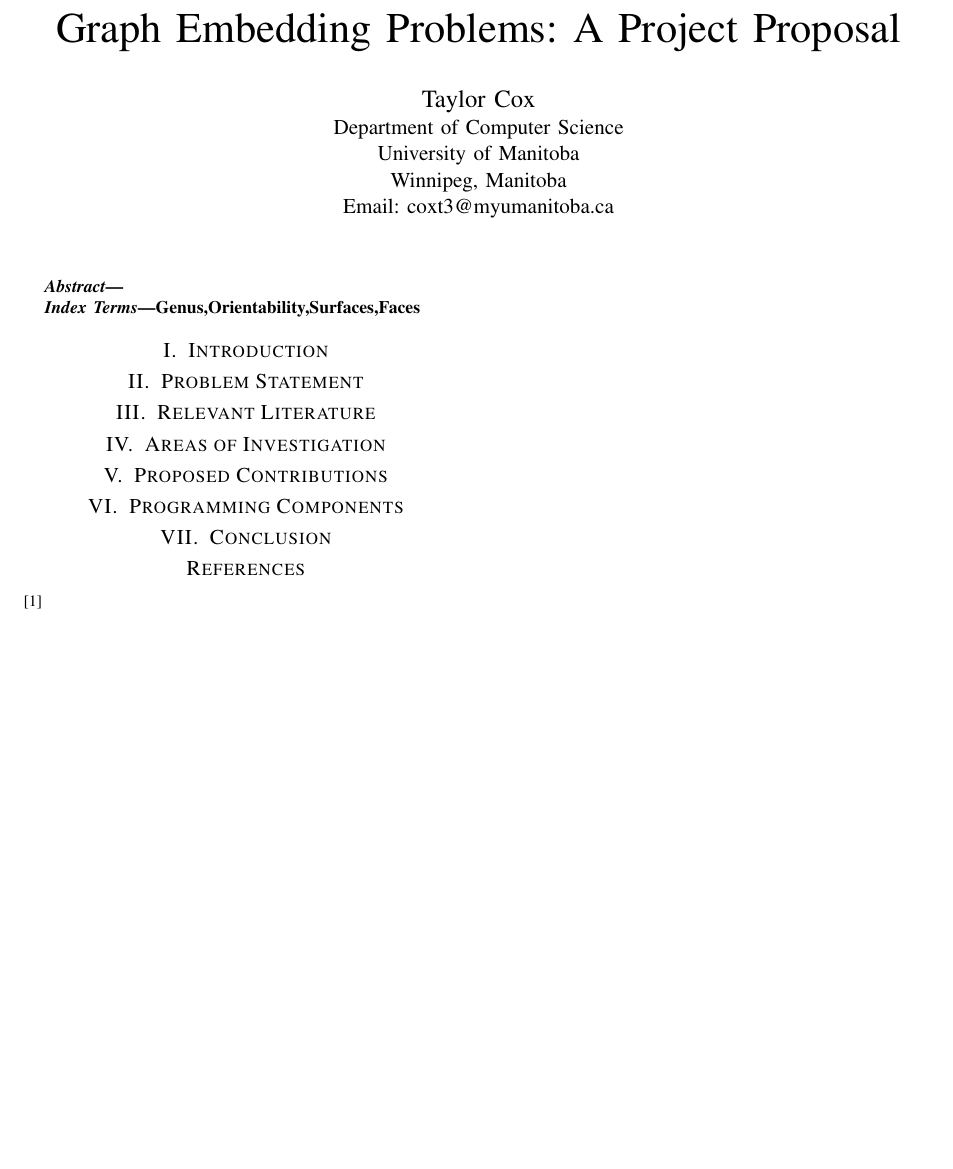
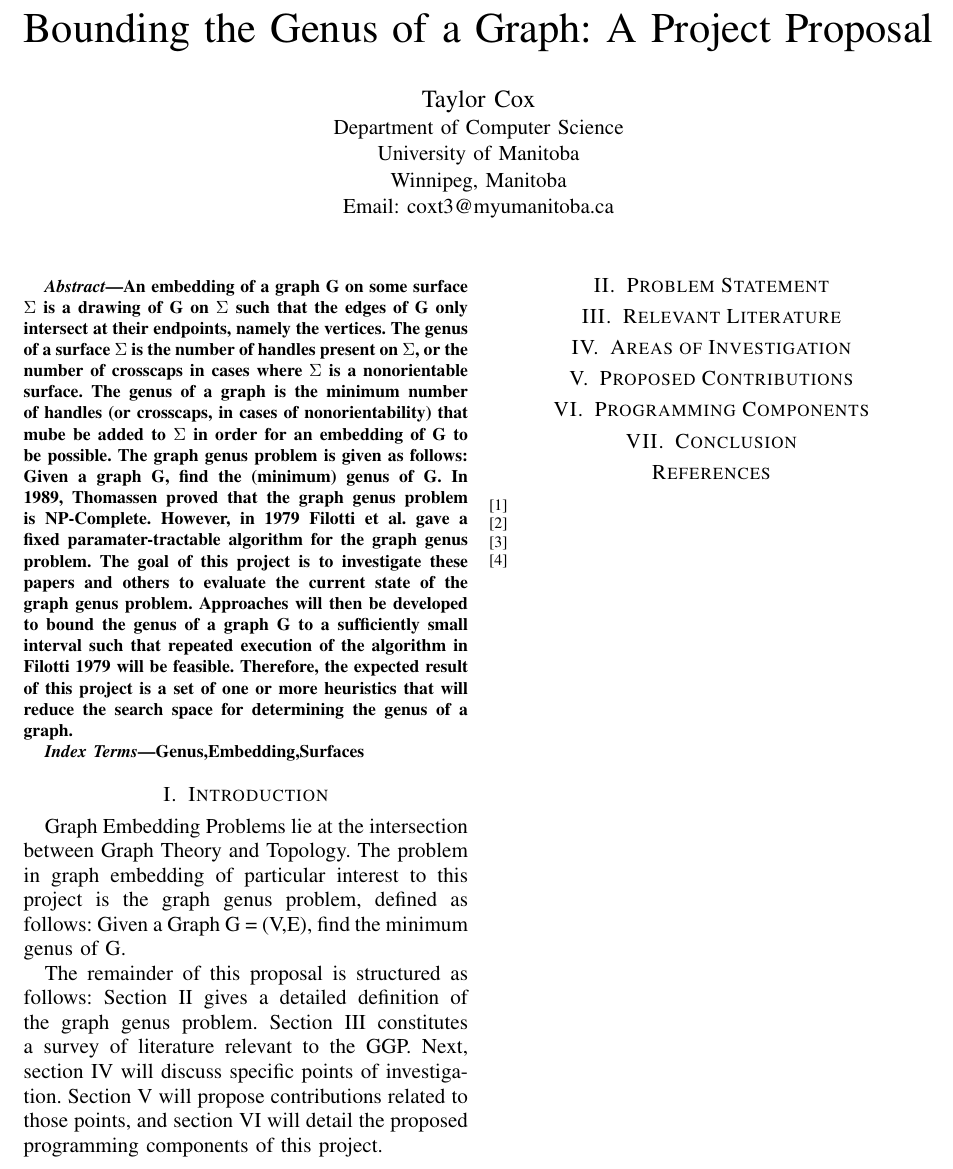
Before and after one commit to CoxT9/GraphTheory-Project, a LaTeX paper (Proposal/Proposal.tex): part of the page, cut at the place of the change, the shorter picture padded with empty space. Compiled offline with pdfLaTeX.

Commit message:
Start proposal

```diff
--- a/Proposal/Proposal.tex
+++ b/Proposal/Proposal.tex
@@ -18,7 +18,7 @@
 \begin{document}
 \raggedbottom
 
-\title{Graph Embedding Problems: A Project Proposal}
+\title{Bounding the Genus of a Graph: A Project Proposal}
 
 \author{\IEEEauthorblockN{Taylor Cox}
 \IEEEauthorblockA{Department of Computer Science\\
@@ -30,13 +30,19 @@ Email: coxt3@myumanitoba.ca}}
 
 \begin{abstract}
 
+An embedding of a graph G on some surface $\Sigma$ is a drawing of G on $\Sigma$ such that the edges of G only intersect at their endpoints, namely the vertices. The genus of a surface $\Sigma$ is the number of handles present on $\Sigma$, or the number of crosscaps in cases where $\Sigma$ is a nonorientable surface. The genus of a graph is the minimum number of handles (or crosscaps, in cases of nonorientability) that mube be added to $\Sigma$ in order for an embedding of G to be possible. The graph genus problem is given as follows: Given a graph G, find the (minimum) genus of G. In 1989, Thomassen proved that the graph genus problem is NP-Complete. However, in 1979 Filotti et al. gave a fixed paramater-tractable algorithm for the graph genus problem. The goal of this project is to investigate these papers and others to evaluate the current state of the graph genus problem. Approaches will then be developed to bound the genus of a graph G to a sufficiently small interval such that repeated execution of the algorithm in Filotti 1979 will be feasible. Therefore, the expected result of this project is a set of one or more heuristics that will reduce the search space for determining the genus of a graph.
+
 \end{abstract}
 
 \begin{IEEEkeywords}
-Genus,Orientability,Surfaces,Faces
+Genus,Embedding,Surfaces
 \end{IEEEkeywords}
 
 \section{Introduction}
+
+Graph Embedding Problems lie at the intersection between Graph Theory and Topology. The problem in graph embedding of particular interest to this project is the graph genus problem, defined as follows: Given a Graph G = (V,E), find the minimum genus of G.
+
+The remainder of this proposal is structured as follows: Section II gives a detailed definition of the graph genus problem. Section III constitutes a survey of literature relevant to the GGP. Next, section IV will discuss specific points of investigation. Section V will propose contributions related to those points, and section VI will detail the proposed programming components of this project.
 
 \section{Problem Statement}
 
@@ -51,7 +57,15 @@ Genus,Orientability,Surfaces,Faces
 \section{Conclusion}
 
 \begin{thebibliography}{1}
+\bibitem{define-embedding}
+\bibitem{kuratowski}
+\bibitem{hopcroft-tarjan}
 \bibitem{}
 \end{thebibliography}
 
 \end{document}
+
+% Problems related to Graph Embedding lie at the intersection of Graph Theory and Topology. Graph Embedding problems ask questions concerning particular graphs and the particular surfaces they may be embedded on. An \textit{embedding} of a graph G on a surface $\Sigma$ is a drawing of G on $\Sigma$ where the edges of G may only intersect at the vertices of G \cite{define-embedding}. A specific example of a graph embedding problem is the problem of graph planarity. The graph planarity problem asks whether a given graph G may be embedded on the plane. While the graph planarity problem is solved by Kuratowski's theorem from \cite{kuratowski} in conjunction with the Hopcroft-Tarjan algorithm from \cite{hopcroft-tarjan}, it is not possible to generalize these solutions to other surfaces. For most surfaces, there is no complete set of minors nor is there a polynomial time to decide
+
+
+% Graph Embedding Problems lie at the intersection between Graph Theory and Topology. The problem in graph embedding of particular interest to this project is the graph genus problem, defined as follows: Given a Graph G = (V,E), find the minimum genus of G. The genus of a surface $\Sigma$ is the number of handles on the surface in the case of orientable surfaces, or the number of crosscaps in the case of non-orientable surfaces. Therefore, the genus of a graph G is the minimum number of handles or crosscraps that must be present on the surface in order for an embedding of G to be possible. An embedding E of G on $\Sigma$ is a drawing of G on $\Sigma$ where the edges of G only intersect at their endpoints, namely the vertices of G. In 1989, Thomassen proved that the graph genus problem is NP-Complete. However, in 1979 Filotti et al. gave a fixed paramater-tractable algorithm for the graph genus problem. The goal of this project is to investigate these papers and others to evaluate the current state of the graph genus problem. Approaches will then be developed to bound the genus of a graph G to a sufficiently small interval such that repeated execution of the algorithm in Filotti 1979 will be feasible.
```
Also changed, not shown: Proposal/Proposal_Draft.txt (+1 -1 lines), Proposal/Proposal.pdf (added).
